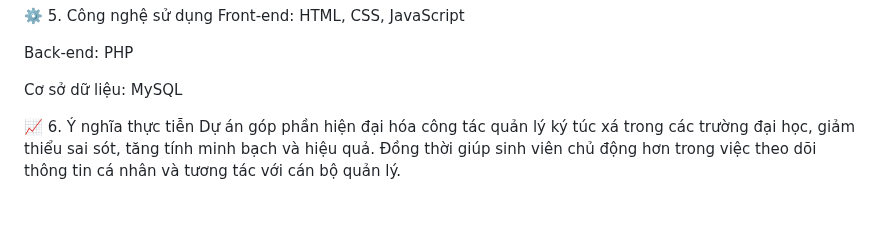
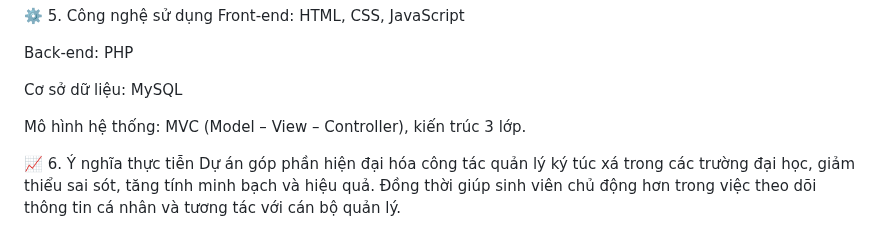
Before and after one commit to CSE702025-N01-NhomN09/CSE702025-N02-NhomN09, a Markdown page: README.md, the part around the change. GitHub-like rendering; blank space fills up the shorter version.

```diff
--- a/README.md
+++ b/README.md
@@ -56,6 +56,8 @@ Back-end: PHP
 
 Cơ sở dữ liệu: MySQL
 
+Mô hình hệ thống: MVC (Model – View – Controller), kiến trúc 3 lớp.
+
 
 📈 6. Ý nghĩa thực tiễn
 Dự án góp phần hiện đại hóa công tác quản lý ký túc xá trong các trường đại học, giảm thiểu sai sót, tăng tính minh bạch và hiệu quả. Đồng thời giúp sinh viên chủ động hơn trong việc theo dõi thông tin cá nhân và tương tác với cán bộ quản lý.
```
